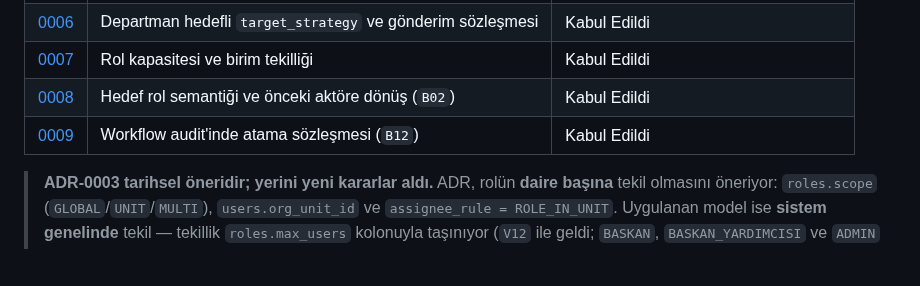
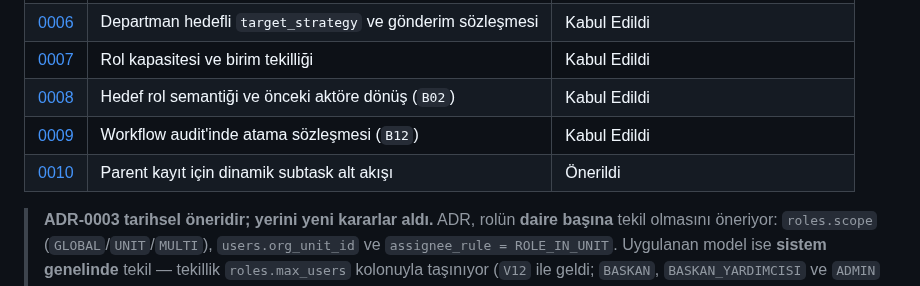
Before and after one commit to btkstajyer26/WorkFlowProject, a Markdown page: docs/decisions/README.md, the part around the change. Rendered like a GitHub page; blank space fills up the shorter version.

Commit message:
docs: parent subtask alt akışı kararını ekle

```diff
--- a/docs/decisions/README.md
+++ b/docs/decisions/README.md
@@ -15,6 +15,7 @@ Bu dizin, projeyi uzun vadede etkileyen kararları Architecture Decision Record
 | [0007](0007-rol-kapasitesi-ve-birim-tekilligi.md) | Rol kapasitesi ve birim tekilliği | Kabul Edildi |
 | [0008](0008-hedef-rol-semantigi-ve-onceki-aktore-donus.md) | Hedef rol semantiği ve önceki aktöre dönüş (`B02`) | Kabul Edildi |
 | [0009](0009-audit-atama-sozlesmesi.md) | Workflow audit'inde atama sözleşmesi (`B12`) | Kabul Edildi |
+| [0010](0010-parent-subtask-alt-akis.md) | Parent kayıt için dinamik subtask alt akışı | Önerildi |
 
 > **ADR-0003 tarihsel öneridir; yerini yeni kararlar aldı.** ADR, rolün **daire başına**
 > tekil olmasını öneriyor: `roles.scope` (`GLOBAL`/`UNIT`/`MULTI`),
```
Also changed, not shown: docs/decisions/0010-parent-subtask-alt-akis.md (added, +213 -0 lines).
